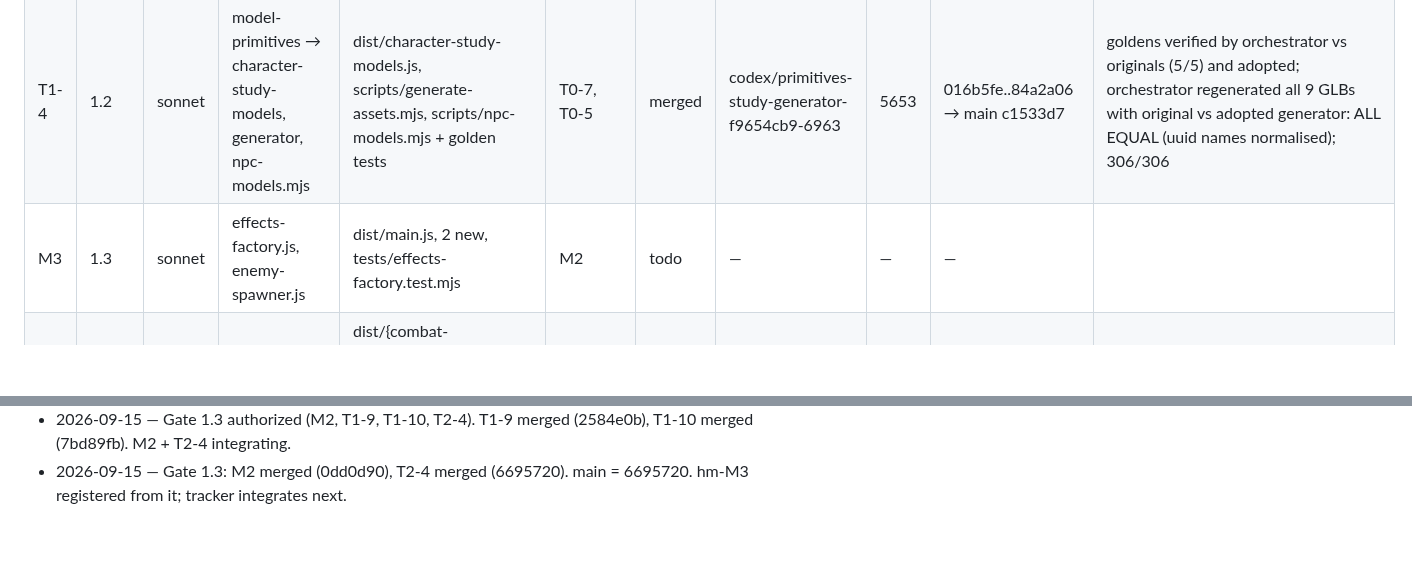
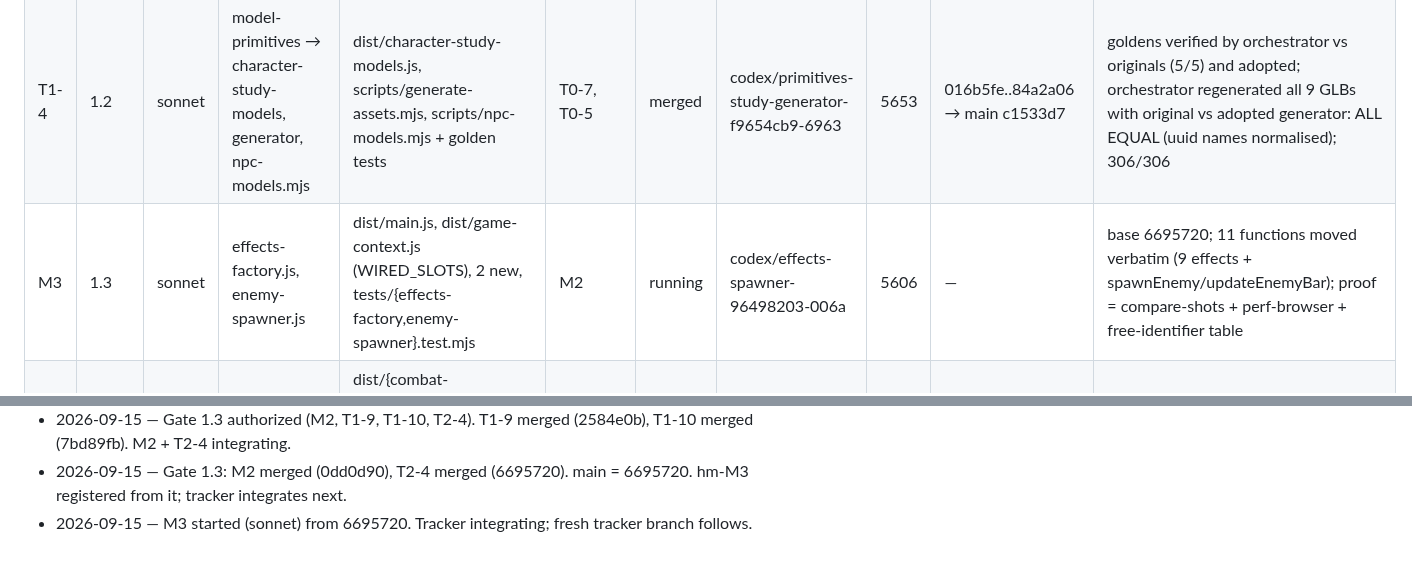
Before and after one commit to galbenyosef/hallowmere, a Markdown page: docs/refactor/TASKS.md, 2 parts joined by grey strips. GitHub-like rendering; blank space fills up the shorter version.

Commit message:
T0-0: M3 running
Co-Authored-By: Claude Fable 5.1 <noreply@anthropic.com>

```diff
--- a/docs/refactor/TASKS.md
+++ b/docs/refactor/TASKS.md
@@ -48,7 +48,7 @@ Baseline (main `ff9a17f`): 269 tests pass / 0 fail, suite ~84 s, `npm run build`
 | M2 | 1.2 | sonnet | model-kit.js, icon-atlas.js | dist/main.js, dist/game-context.js (WIRED_SLOTS), 2 new, 5 appearance tests, tests/{icon-atlas,model-kit}.test.mjs | M1 | merged | codex/model-kit-icon-atlas-1fa61f22-cd7f | 5589 | c10d089..0ab66ff → 0dd0d90 | static review clean: paintIcons(document) at the same point in module order; cloneModel wired via createModelCache + WIRED_SLOTS; 5 tests migrated with identical assert/test counts; new icon-atlas + model-kit tests; 11/11 shots within threshold (max 0.0677%, under the 0.0905% noise floor), compare re-run by orchestrator; base 7453fc3 |
 | T1-3 | 1.2 | sonnet | model-primitives → reaver, predator-model | dist/{reaver-character-model,predator-model}.js + golden tests | T0-7 | merged | codex/primitives-reaver-predator-97c91695-d10a | 5832 | 4c51968..3329674 → main 0414a23 | goldens (with visible, uuid-stripped) verified by orchestrator vs originals and adopted; reaver 14057→13333 B, predator 18340→17816 B; 309/309; may merge at gate 1.1 (disjoint) |
 | T1-4 | 1.2 | sonnet | model-primitives → character-study-models, generator, npc-models.mjs | dist/character-study-models.js, scripts/generate-assets.mjs, scripts/npc-models.mjs + golden tests | T0-7, T0-5 | merged | codex/primitives-study-generator-f9654cb9-6963 | 5653 | 016b5fe..84a2a06 → main c1533d7 | goldens verified by orchestrator vs originals (5/5) and adopted; orchestrator regenerated all 9 GLBs with original vs adopted generator: ALL EQUAL (uuid names normalised); 306/306 |
-| M3 | 1.3 | sonnet | effects-factory.js, enemy-spawner.js | dist/main.js, 2 new, tests/effects-factory.test.mjs | M2 | todo | — | — | — | |
+| M3 | 1.3 | sonnet | effects-factory.js, enemy-spawner.js | dist/main.js, dist/game-context.js (WIRED_SLOTS), 2 new, tests/{effects-factory,enemy-spawner}.test.mjs | M2 | running | codex/effects-spawner-96498203-006a | 5606 | — | base 6695720; 11 functions moved verbatim (9 effects + spawnEnemy/updateEnemyBar); proof = compare-shots + perf-browser + free-identifier table |
 | T1-5 | 1.3 | sonnet | dispose.js adoption, effects tier | dist/{combat-effects,class-effects,multiplayer-view,enemy-visuals}.js + tests/dispose-adoption.test.mjs | T0-7 | merged | codex/dispose-effects-39ac6bd3-a22e | 6265 | 3b8705c..2e2f33b → main 4a44dfe | call-log parity test with verbatim references (orchestrator-checked) + 4 mutation checks; all 4 header option rows confirmed; 307/307 |
 | T1-6 | 1.3 | sonnet | random.js + dispose.js adoption, scenery tier | dist/{environment,cave-entrance-scenery,cave-scenery,expansion-layout,outland-scenery,region-environment}.js + tests/golden-scenery.test.mjs | T0-7 | merged | codex/random-dispose-scenery-a62cb65b-ec3b | 6178 | ff6218c..2b4831c → main 104262a | 18 scene goldens verified by orchestrator vs originals and adopted; core closure now 20 (random.js) and pure; cave-scenery.js dispose() left as-is (no matching options row); 319/319 |
 | M4 | 1.4 | sonnet | interaction.js, region-travel.js, pointer-targeting.js | dist/main.js, 3 new, tests/loot-pickup.test.mjs, perf-smoke row | M3 | todo | — | — | — | |
@@ -138,3 +138,4 @@ Baseline (main `ff9a17f`): 269 tests pass / 0 fail, suite ~84 s, `npm run build`
 - 2026-09-15 — T2-5 started early (sonnet) from eb359f9 while Gate 1.3 awaits authorization; dependency on T2-2 dropped (T2-2 was dropped), now depends only on T2-4's map.
 - 2026-09-15 — Gate 1.3 authorized (M2, T1-9, T1-10, T2-4). T1-9 merged (2584e0b), T1-10 merged (7bd89fb). M2 + T2-4 integrating.
 - 2026-09-15 — Gate 1.3: M2 merged (0dd0d90), T2-4 merged (6695720). main = 6695720. hm-M3 registered from it; tracker integrates next.
+- 2026-09-15 — M3 started (sonnet) from 6695720. Tracker integrating; fresh tracker branch follows.
```
